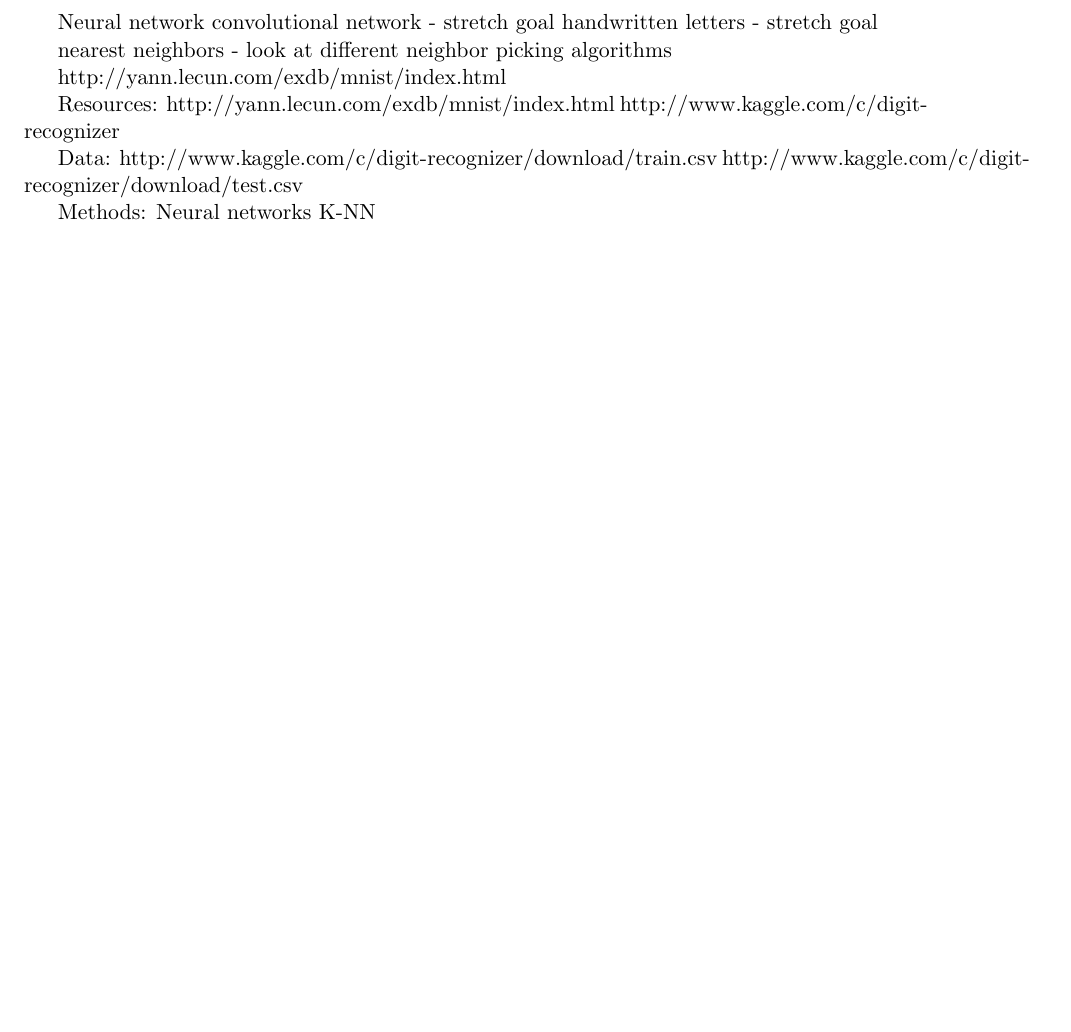
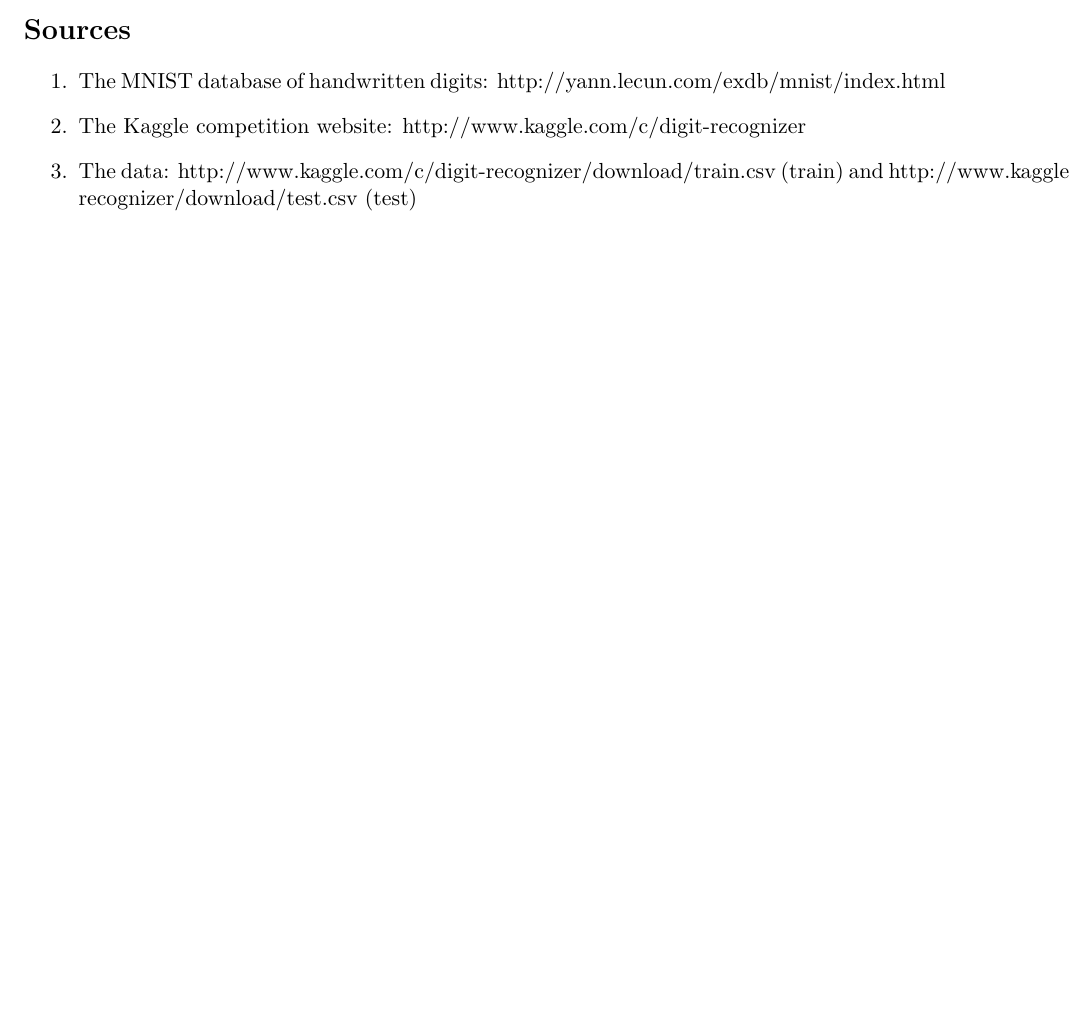
Before and after one commit to dcrankshaw/digit-recognizer, a LaTeX document (Paper/Final Paper.tex): part of page 2 of 2, cut at the place of the change, the shorter picture padded with empty space. Compiled offline with pdfLaTeX.

Commit message:
Reformatted some items, cleaned up the source info

```diff
--- a/Paper/Final Paper.tex
+++ b/Paper/Final Paper.tex
@@ -8,7 +8,7 @@
 \usepackage{enumerate}
 \usepackage[left=1in,right=1in,top=1in,bottom=1in]{geometry}
 \author{Daniel Deutsch and Daniel Crankshaw}
-\title{Title}
+\title{Machine Learning Project}
 \date{}
 \begin{document}
 \maketitle
@@ -44,22 +50,11 @@ Convolutional neural network implementation
 \item Conclusion and final recommendation
 \end{enumerate}
 
+\section*{Sources}
+\begin{enumerate}
+\item The MNIST database of handwritten digits: http://yann.lecun.com/exdb/mnist/index.html
+\item The Kaggle competition website: http://www.kaggle.com/c/digit-recognizer
+\item The data:  http://www.kaggle.com/c/digit-recognizer/download/train.csv (train) and http://www.kaggle.com/c/digit-recognizer/download/test.csv (test)
+\end{enumerate}
 
-Neural network
-	convolutional network - stretch goal
-	handwritten letters - stretch goal
-
-nearest neighbors - look at different neighbor picking algorithms
-
-http://yann.lecun.com/exdb/mnist/index.html
-
-Resources: http://yann.lecun.com/exdb/mnist/index.html
-http://www.kaggle.com/c/digit-recognizer
-
-Data: http://www.kaggle.com/c/digit-recognizer/download/train.csv
-http://www.kaggle.com/c/digit-recognizer/download/test.csv
-
-Methods:
-Neural networks
-K-NN
 \end{document}
```
Also changed, not shown: Paper/Final Paper.tex (24 more changed lines).
